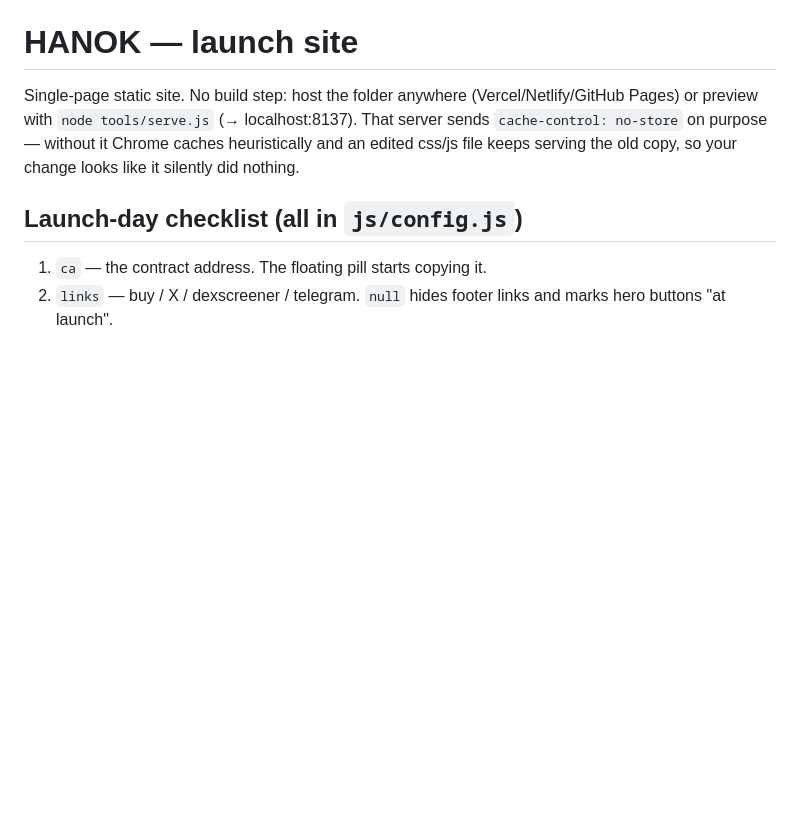
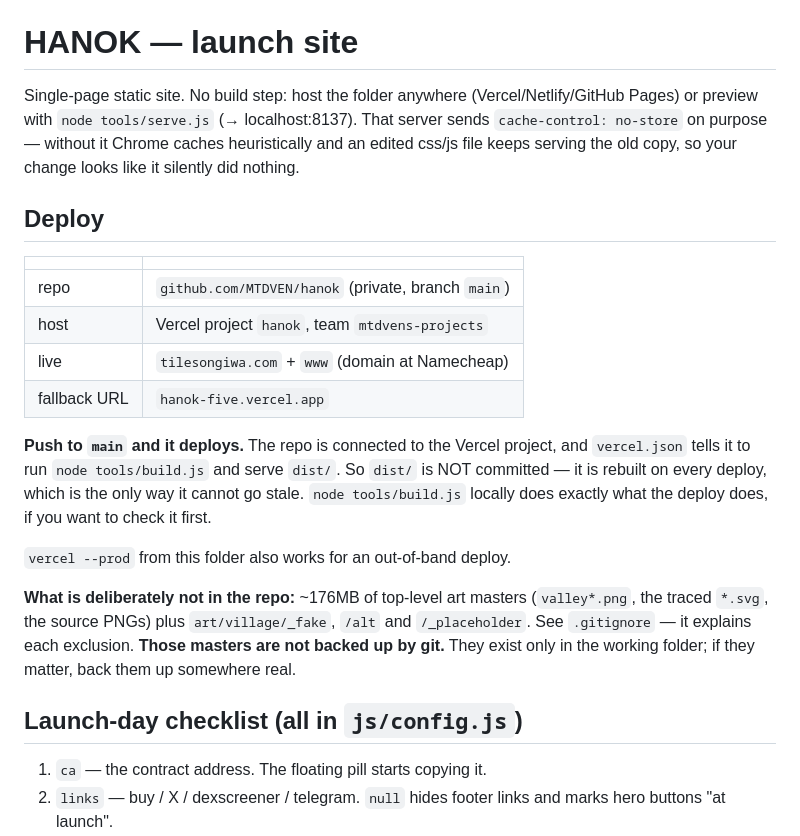
Before and after one commit to MTDVEN/hanok, a Markdown page: README.md, the part around the change. Rendered like a GitHub page; blank space fills up the shorter version.

```diff
--- a/README.md
+++ b/README.md
@@ -6,6 +6,31 @@ Single-page static site. No build step: host the folder anywhere
 purpose — without it Chrome caches heuristically and an edited
 css/js file keeps serving the old copy, so your change looks like it
 silently did nothing.
+
+## Deploy
+
+| | |
+|---|---|
+| repo | `github.com/MTDVEN/hanok` (private, branch `main`) |
+| host | Vercel project `hanok`, team `mtdvens-projects` |
+| live | `tilesongiwa.com` + `www` (domain at Namecheap) |
+| fallback URL | `hanok-five.vercel.app` |
+
+**Push to `main` and it deploys.** The repo is connected to the Vercel
+project, and `vercel.json` tells it to run `node tools/build.js` and
+serve `dist/`. So `dist/` is NOT committed — it is rebuilt on every
+deploy, which is the only way it cannot go stale. `node tools/build.js`
+locally does exactly what the deploy does, if you want to check it
+first.
+
+`vercel --prod` from this folder also works for an out-of-band deploy.
+
+**What is deliberately not in the repo:** ~176MB of top-level art
+masters (`valley*.png`, the traced `*.svg`, the source PNGs) plus
+`art/village/_fake`, `/alt` and `/_placeholder`. See `.gitignore` — it
+explains each exclusion. **Those masters are not backed up by git.**
+They exist only in the working folder; if they matter, back them up
+somewhere real.
 
 ## Launch-day checklist (all in `js/config.js`)
 
```
